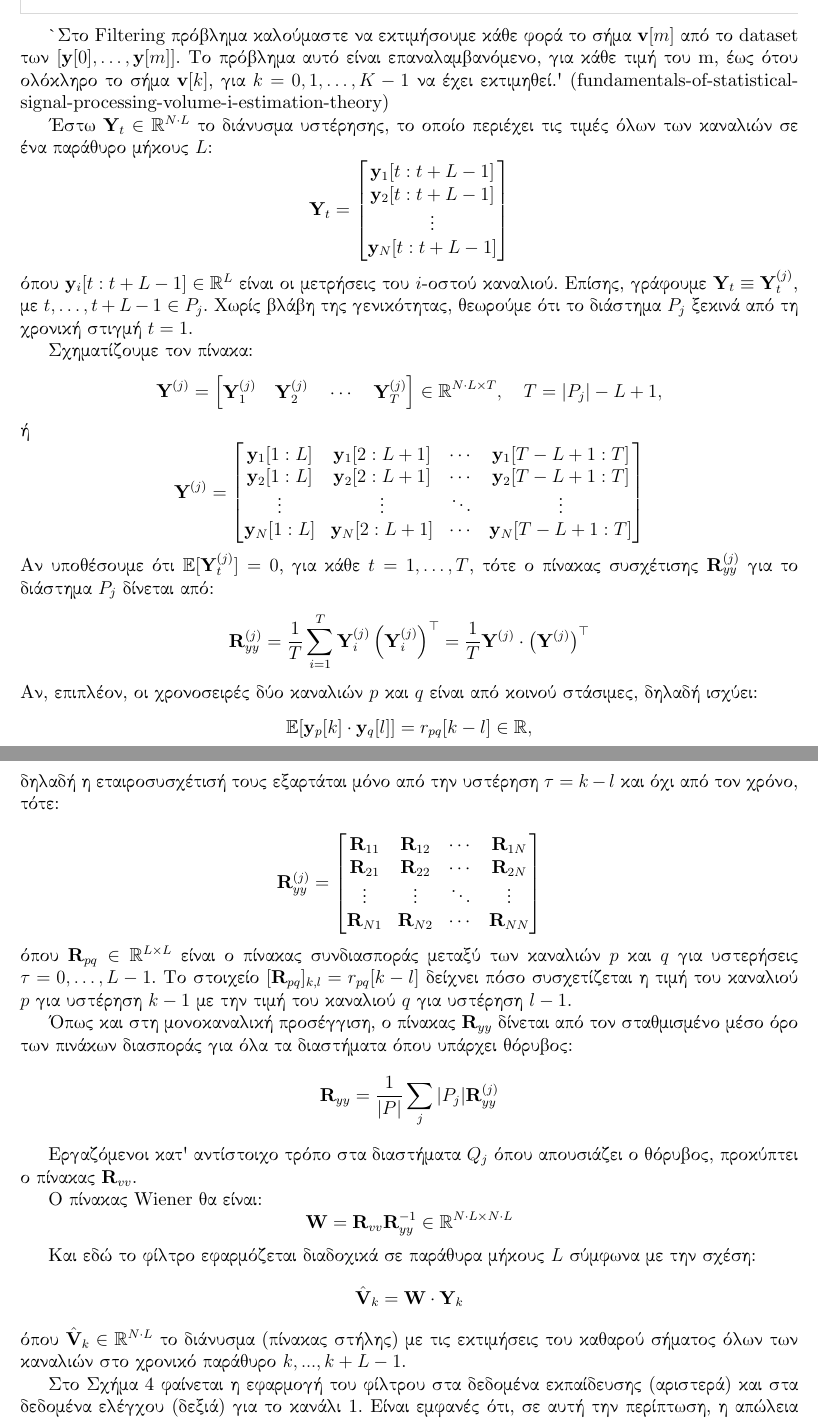
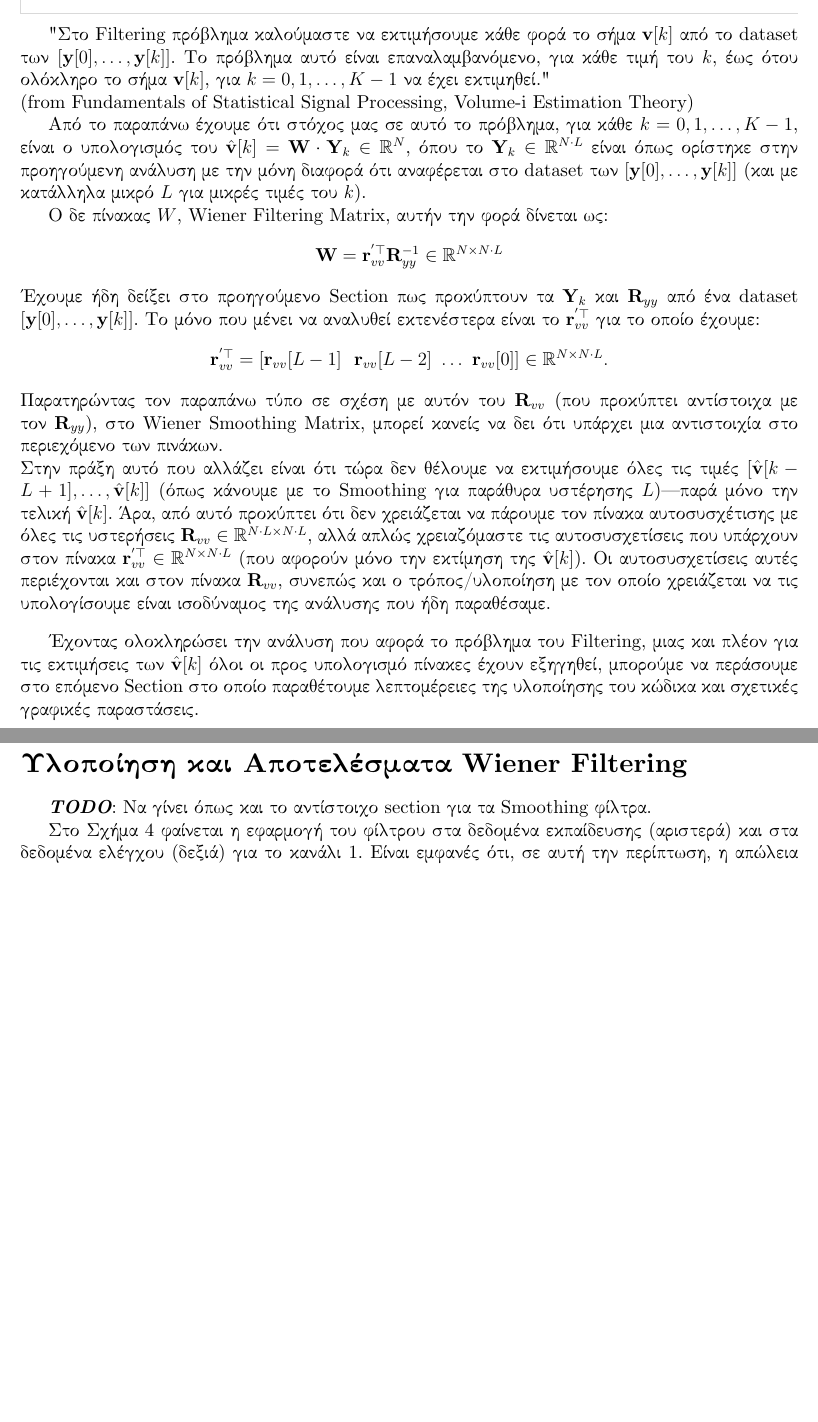
Before and after one commit to georrous6/Estimation-and-Detection-Theory, a LaTeX document (PartB/main.tex): two parts of pages 7 and 8 of 9 before the commit and two parts of pages 7 and 8 of 8 after it, joined at a grey line, cut so that both start at the same text, the shorter picture padded with empty space. Compiled offline with XeLaTeX.

Commit message:
[done] filtering analysis
TODO:
- add code parts to pdf for each filter explaining them
- add plots for more channels in comparisson of 1.1 and 1.2 (and show the rmse)
- add plots and rmse for the section 2
- clean up

```diff
--- a/PartB/main.tex
+++ b/PartB/main.tex
@@ -485,92 +485,33 @@ TODO:
 
     Αυτήν που στην συνέχεια θα δείξουμε είναι η περίπτωση που, αντί για Smoothing, επιλέγουμε να κάνουμε Filtering.
     Ο λόγος για τον οποίο θεωρούμε πως έχει σημαντικό ενδιαφέρον είναι επειδή πρόκειται για μια online μέθοδο.
-    Άρα, αν στην πράξη θέλαμε να εφαρμόσουμε Wiener φίλτρο σε πραγματικό χρόνο (την στιγμή δηλαδή που παίρνουμε τα δεδομένα να εκτιμούμε real-time τον πίνακα $W$) τότε η μέθοδος που δείξαμε παραπάνω δεν θα μας ήταν χρήσιμη\textemdash μιας και όπως είδαμε σε αυτήν το signal sample εκτιμάται και από "μελλοντικά" data.
+    Άρα, αν θέλαμε να εφαρμόσουμε Wiener φίλτρο που να προσαρμόζει τον πίνακα $W$ σε πραγματικό χρόνο (όταν έρχεται καινούρια πληροφορία με την οποία μπορεί να κάνει training), τότε η μέθοδος που δείξαμε παραπάνω δεν θα μας ήταν χρήσιμη\textemdash μιας και όπως είδαμε σε αυτήν το signal sample εκτιμάται και από "μελλοντικά" data.
 \end{examplebox}
 
-`Στο Filtering πρόβλημα καλούμαστε να εκτιμήσουμε κάθε φορά το σήμα $\mathbf{v}[m]$ από το dataset των $[\mathbf{y}[0], \ldots, \mathbf{y}[m]]$. Το πρόβλημα αυτό είναι επαναλαμβανόμενο, για κάθε τιμή του m, έως ότου ολόκληρο το σήμα $\mathbf{v}[k]$, για $k = 0, 1, \ldots, K-1$ να έχει εκτιμηθεί.' (fundamentals-of-statistical-signal-processing-volume-i-estimation-theory)
+"Στο Filtering πρόβλημα καλούμαστε να εκτιμήσουμε κάθε φορά το σήμα $\mathbf{v}[k]$ από το dataset των $[\mathbf{y}[0], \ldots, \mathbf{y}[k]]$. Το πρόβλημα αυτό είναι επαναλαμβανόμενο, για κάθε τιμή του $k$, έως ότου ολόκληρο το σήμα $\mathbf{v}[k]$, για $k = 0, 1, \ldots, K-1$ να έχει εκτιμηθεί." \\
+(from Fundamentals of Statistical Signal Processing, Volume-i Estimation Theory)
 
-Έστω $\mathbf{Y}_t \in \mathbb{R}^{N \cdot L}$ το διάνυσμα υστέρησης, το οποίο περιέχει τις τιμές όλων των
-καναλιών σε ένα παράθυρο μήκους $L$:
+Από το παραπάνω έχουμε ότι στόχος μας σε αυτό το πρόβλημα, για κάθε $k = 0, 1, \ldots, K-1$, είναι ο υπολογισμός του $\hat{\mathbf{v}}[k] = \mathbf{W} \cdot \mathbf{Y}_k \in \mathbb{R}^N$, όπου το $\mathbf{Y}_k\in \mathbb{R}^{N \cdot L}$ είναι όπως ορίστηκε στην προηγούμενη ανάλυση με την μόνη διαφορά ότι αναφέρεται στο dataset των $[\mathbf{y}[0], \ldots, \mathbf{y}[k]]$ (και με κατάλληλα μικρό $L$ για μικρές τιμές του $k$).
+
+Ο δε πίνακας $W$, Wiener Filtering Matrix, αυτήν την φορά δίνεται ως:
 \[
-\mathbf{Y}_t =
-\begin{bmatrix}
-    \mathbf{y}_1[t:t+L-1] \\
-    \mathbf{y}_2[t:t+L-1] \\
-    \vdots \\
-    \mathbf{y}_N[t:t+L-1] \\
-\end{bmatrix}
+\mathbf{W} = \mathbf{r}_{vv}^{' \top}\mathbf{R}_{yy}^{-1} \in \mathbb{R}^{N \times N \cdot L}
 \]
-όπου $\mathbf{y}_i[t : t + L - 1] \in \mathbb{R}^L$ είναι οι μετρήσεις του $i$-οστού καναλιού.
-Επίσης, γράφουμε $\mathbf{Y}_t \equiv \mathbf{Y}_t^{(j)}$, με $t, \ldots, t + L - 1 \in P_j$.
-Χωρίς βλάβη της γενικότητας, θεωρούμε ότι το διάστημα $P_j$ ξεκινά από τη χρονική στιγμή $t = 1$.
+Έχουμε ήδη δείξει στο προηγούμενο Section πως προκύπτουν τα $\mathbf{Y}_k$ και $\mathbf{R}_{yy}$ από ένα dataset $[\mathbf{y}[0], \ldots, \mathbf{y}[k]]$. Το μόνο που μένει να αναλυθεί εκτενέστερα είναι το $\mathbf{r}_{vv}^{' \top}$ για το οποίο έχουμε:
+\[
+\mathbf{r}_{vv}^{' \top} = [\mathbf{r}_{vv}[L-1]\ \ \mathbf{r}_{vv}[L-2] \  \ldots \ \mathbf{r}_{vv}[0]] \in \mathbb{R}^{N \times N \cdot L}.
+\]
+Παρατηρώντας τον παραπάνω τύπο σε σχέση με αυτόν του $\mathbf{R}_{vv}$ (που προκύπτει αντίστοιχα με τον $\mathbf{R}_{yy}$), στο Wiener Smoothing Matrix, μπορεί κανείς να δει ότι υπάρχει μια αντιστοιχία στο περιεχόμενο των πινάκων. \\
+Στην πράξη αυτό που αλλάζει είναι ότι τώρα δεν θέλουμε να εκτιμήσουμε όλες τις τιμές $[\hat{\mathbf{v}}[k-L+1], \ldots, \hat{\mathbf{v}}[k]]$ (όπως κάνουμε με το Smoothing για παράθυρα υστέρησης $L$)\textemdash παρά μόνο την τελική $\hat{\mathbf{v}}[k]$.
+Άρα, από αυτό προκύπτει ότι δεν χρειάζεται να πάρουμε τον πίνακα αυτοσυσχέτισης με όλες τις υστερήσεις $\mathbf{R}_{vv} \in \mathbb{R}^{N \cdot L \times N \cdot L}$, αλλά απλώς χρειαζόμαστε τις αυτοσυσχετίσεις που υπάρχουν στον πίνακα $\mathbf{r}_{vv}^{' \top} \in \mathbb{R}^{N \times N \cdot L}$ (που αφορούν μόνο την εκτίμηση της $\hat{\mathbf{v}}[k]$).
+Οι αυτοσυσχετίσεις αυτές περιέχονται και στον πίνακα $\mathbf{R}_{vv}$, συνεπώς και ο τρόπος/υλοποίηση με τον οποίο χρειάζεται να τις υπολογίσουμε είναι ισοδύναμος της ανάλυσης που ήδη παραθέσαμε.
 
-Σχηματίζουμε τον πίνακα:
-\[
-\mathbf{Y}^{(j)} =
-\begin{bmatrix}
-\mathbf{Y}_1^{(j)} \quad \mathbf{Y}_2^{(j)} \quad \cdots \quad \mathbf{Y}_T^{(j)}
-\end{bmatrix}
-\in \mathbb{R}^{N \cdot L \times T}, \quad T = |P_j| - L + 1,
-\]
-ή
-\[
-\mathbf{Y}^{(j)} =
-\begin{bmatrix}
-    \mathbf{y}_1[1:L] & \mathbf{y}_1[2:L+1] & \cdots & \mathbf{y}_1[T-L+1:T] \\
-    \mathbf{y}_2[1:L] & \mathbf{y}_2[2:L+1] & \cdots & \mathbf{y}_2[T-L+1:T] \\
-    \vdots & \vdots & \ddots & \vdots \\
-    \mathbf{y}_N[1:L] & \mathbf{y}_N[2:L+1] & \cdots & \mathbf{y}_N[T-L+1:T]
-\end{bmatrix}
-\]
-Αν υποθέσουμε ότι $\mathbb{E}[\mathbf{Y}_t^{(j)}] = 0$, για κάθε $t = 1, \ldots, T$,
-τότε ο πίνακας συσχέτισης $\mathbf{R}_{yy}^{(j)}$ για το διάστημα $P_j$ δίνεται από:
-\[
-\mathbf{R}_{yy}^{(j)} =
-\frac{1}{T} \sum_{i=1}^T \mathbf{Y}_i^{(j)} \left(\mathbf{Y}_i^{(j)}\right)^{\top} =
-\frac{1}{T} \mathbf{Y}^{(j)} \cdot \left(\mathbf{Y}^{(j)}\right)^{\top}
-\]
-Αν, επιπλέον, οι χρονοσειρές δύο καναλιών $p$ και $q$ είναι από κοινού στάσιμες,
-δηλαδή ισχύει:
-\[
-\mathbb{E}[\mathbf{y}_p[k] \cdot \mathbf{y}_q[l]] = r_{pq}[k - l] \in \mathbb{R},
-\]
-δηλαδή η εταιροσυσχέτισή τους εξαρτάται μόνο από την υστέρηση $\tau = k - l$ και όχι από τον χρόνο, τότε:
+\vspace{+10pt}
 
-\[
-\mathbf{R}_{yy}^{(j)} =
-\begin{bmatrix}
-    \mathbf{R}_{11} & \mathbf{R}_{12} & \cdots & \mathbf{R}_{1N} \\
-    \mathbf{R}_{21} & \mathbf{R}_{22} & \cdots & \mathbf{R}_{2N} \\
-    \vdots & \vdots & \ddots & \vdots \\
-    \mathbf{R}_{N1} & \mathbf{R}_{N2} & \cdots & \mathbf{R}_{NN}
-\end{bmatrix}
-\]
-όπου $\mathbf{R}_{pq} \in \mathbb{R}^{L \times L}$ είναι ο πίνακας συνδιασποράς μεταξύ των καναλιών $p$ και
-$q$ για υστερήσεις $\tau = 0, \ldots, L - 1$. Το στοιχείο $[\mathbf{R}_{pq}]_{k, l} = r_{pq}[k - l]$ δείχνει
-πόσο συσχετίζεται η τιμή του καναλιού $p$ για υστέρηση $k - 1$ με την τιμή του καναλιού $q$ για υστέρηση
-$l - 1$.
+Έχοντας ολοκληρώσει την ανάλυση που αφορά το πρόβλημα του Filtering, μιας και πλέον για τις εκτιμήσεις των $\hat{\mathbf{v}}[k]$ όλοι οι προς υπολογισμό πίνακες έχουν εξηγηθεί, μπορούμε να περάσουμε στο επόμενο Section στο οποίο παραθέτουμε λεπτομέρειες της υλοποίησης του κώδικα και σχετικές γραφικές παραστάσεις.
 
-Όπως και στη μονοκαναλική προσέγγιση, ο πίνακας $\mathbf{R}_{yy}$ δίνεται από τον σταθμισμένο μέσο όρο
-των πινάκων διασποράς για όλα τα διαστήματα όπου υπάρχει θόρυβος:
-\[
-\mathbf{R}_{yy} = \frac{1}{|P|} \sum_j |P_j| \mathbf{R}_{yy}^{(j)}
-\]
-
-Εργαζόμενοι κατ' αντίστοιχο τρόπο στα διαστήματα $Q_j$ όπου απουσιάζει ο θόρυβος, προκύπτει ο πίνακας
-$\mathbf{R}_{vv}$.
-
-Ο πίνακας \selectlanguage{english}Wiener\selectlanguage{greek} θα είναι:
-\[
-\mathbf{W} = \mathbf{R}_{vv}\mathbf{R}_{yy}^{-1} \in \mathbb{R}^{N \cdot L \times N \cdot L}
-\]
-
-Και εδώ το φίλτρο εφαρμόζεται διαδοχικά σε παράθυρα μήκους $L$ σύμφωνα με την σχέση:
-\[
-\hat{\mathbf{V}}_k = \mathbf{W} \cdot \mathbf{Y}_k
-\]
-όπου $\hat{\mathbf{V}}_k \in \mathbb{R}^{N \cdot L}$ το διάνυσμα (πίνακας στήλης) με τις εκτιμήσεις του καθαρού
-σήματος όλων των καναλιών στο χρονικό παράθυρο $k,...,k+L-1$.
+\section*{Υλοποίηση και Αποτελέσματα Wiener Filtering}
+\textbf{\textit{TODO}}: Να γίνει όπως και το αντίστοιχο section για τα Smoothing φίλτρα.
 
 Στο Σχήμα~\ref{fig:multi_channel_smoothing} φαίνεται η εφαρμογή του φίλτρου στα δεδομένα εκπαίδευσης
 (αριστερά) και στα δεδομένα ελέγχου (δεξιά) για το κανάλι 1. Είναι εμφανές ότι, σε αυτή την περίπτωση,
```
Also changed, not shown: PartB/main.tex (19 more changed lines).
